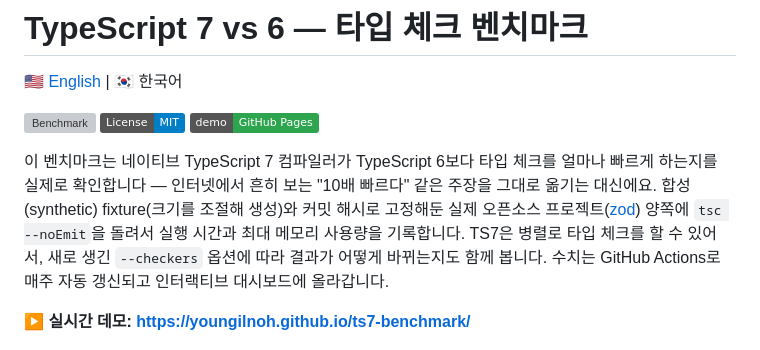
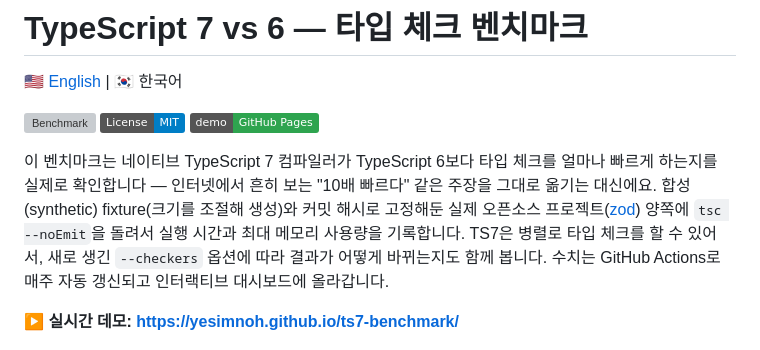
Before and after one commit to youngilNoh/ts7-benchmark, a Markdown page: README.ko.md, the part around one of its changes. Rendered like a GitHub page; badges without logos; grey boxes are pictures that could not be loaded.

```diff
--- a/README.ko.md
+++ b/README.ko.md
@@ -8,7 +8,7 @@
 
 이 벤치마크는 네이티브 TypeScript 7 컴파일러가 TypeScript 6보다 타입 체크를 얼마나 빠르게 하는지를 실제로 확인합니다 — 인터넷에서 흔히 보는 "10배 빠르다" 같은 주장을 그대로 옮기는 대신에요. 합성(synthetic) fixture(크기를 조절해 생성)와 커밋 해시로 고정해둔 실제 오픈소스 프로젝트([zod](https://github.com/colinhacks/zod)) 양쪽에 `tsc --noEmit`을 돌려서 실행 시간과 최대 메모리 사용량을 기록합니다. TS7은 병렬로 타입 체크를 할 수 있어서, 새로 생긴 `--checkers` 옵션에 따라 결과가 어떻게 바뀌는지도 함께 봅니다. 수치는 GitHub Actions로 매주 자동 갱신되고 인터랙티브 대시보드에 올라갑니다.
 
-**▶ 실시간 데모: https://youngilnoh.github.io/ts7-benchmark/**
+**▶ 실시간 데모: https://yesimnoh.github.io/ts7-benchmark/**
 
 ![데모 대시보드](docs/demo.png)
 
```
Also changed, not shown: other parts of README.ko.md (+1 -1 lines).
